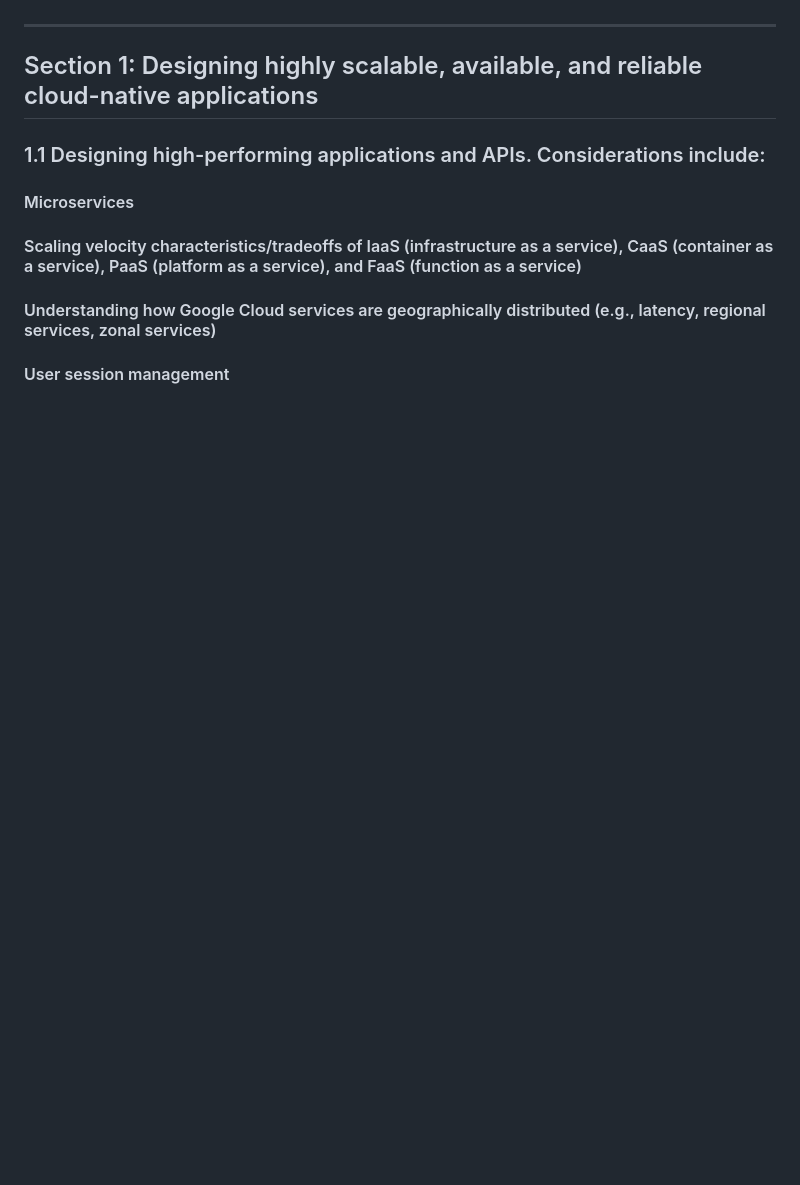
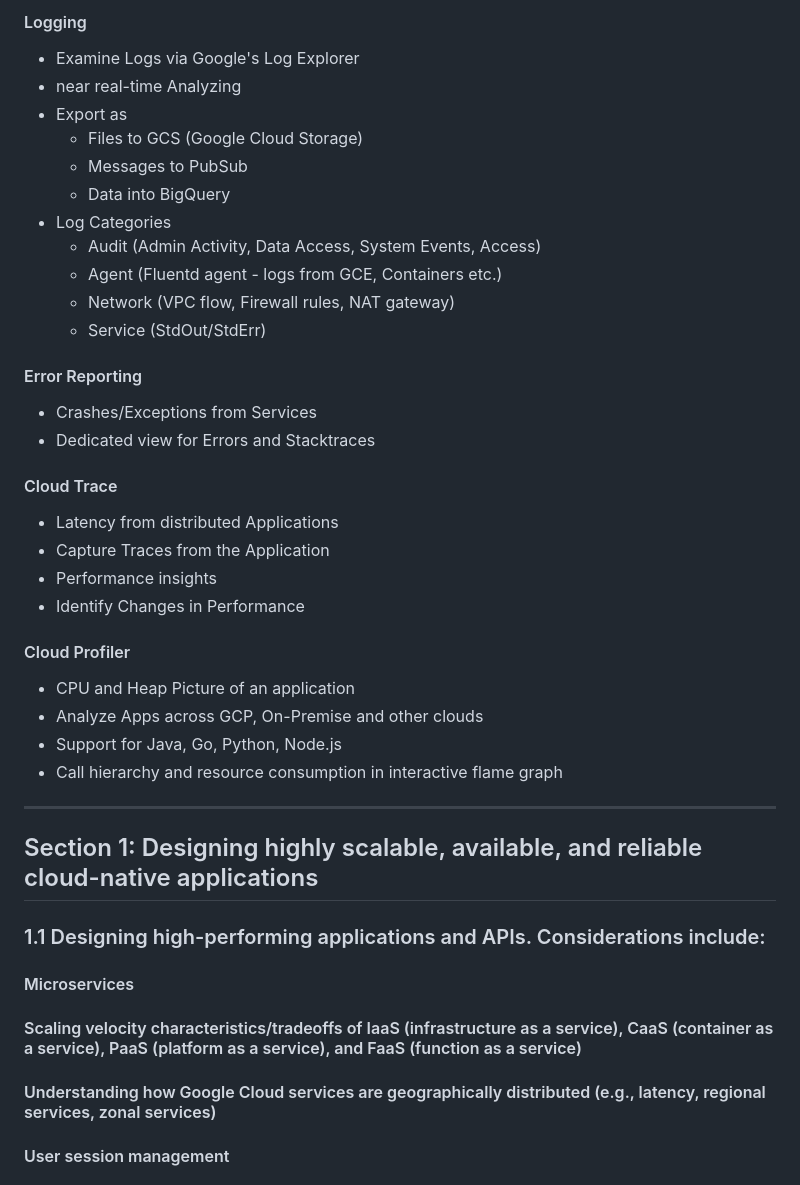
Before and after one commit to LeonStoldt/GCP_Professional_Cloud_Developer, a Markdown page: Readme.md, the part around one of its changes. Drawn GitHub-style; blank space fills up the shorter version.

```diff
--- a/Readme.md
+++ b/Readme.md
@@ -228,3 +356,31 @@ next up: introduction to containers
+#### Logging
+- Examine Logs via Google's Log Explorer
+- near real-time Analyzing
+- Export as
+    - Files to GCS (Google Cloud Storage)
+    - Messages to PubSub
+    - Data into BigQuery
+- Log Categories
+    - Audit (Admin Activity, Data Access, System Events, Access)
+    - Agent (Fluentd agent - logs from GCE, Containers etc.)
+    - Network (VPC flow, Firewall rules, NAT gateway)
+    - Service (StdOut/StdErr)
+
+#### Error Reporting
+- Crashes/Exceptions from Services
+- Dedicated view for Errors and Stacktraces
+
+#### Cloud Trace
+- Latency from distributed Applications
+- Capture Traces from the Application
+- Performance insights
+- Identify Changes in Performance
+
+#### Cloud Profiler
+- CPU and Heap Picture of an application
+- Analyze Apps across GCP, On-Premise and other clouds
+- Support for Java, Go, Python, Node.js
+- Call hierarchy and resource consumption in interactive flame graph
 
 ---
 
```
Also changed, not shown: other parts of Readme.md (+130 -2 lines).
